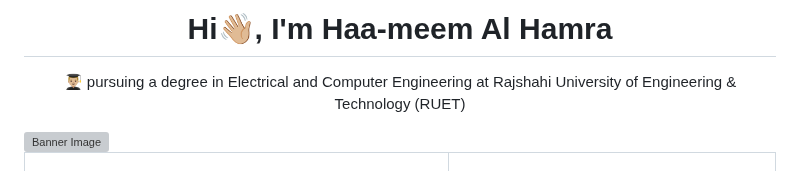
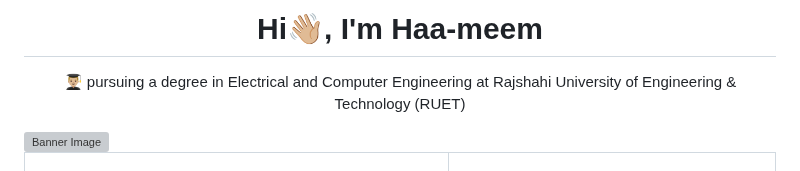
Before and after one commit to haa-meem/haa-meem, a Markdown page: README.md, the part around the change. Drawn GitHub-style; grey boxes are pictures that could not be loaded.

```diff
--- a/README.md
+++ b/README.md
@@ -1,5 +1,5 @@
 <h1 align="center">
-  Hi👋🏼, I'm Haa-meem Al Hamra
+  Hi👋🏼, I'm Haa-meem
 </h1>
 <p align="center">
  👨🏼‍🎓 pursuing a degree in Electrical and Computer Engineering at Rajshahi University of Engineering & Technology (RUET)
```
